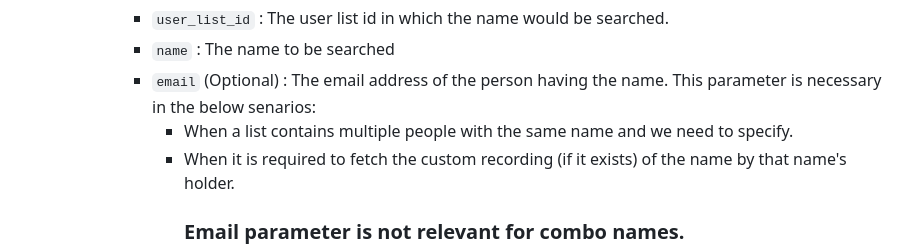
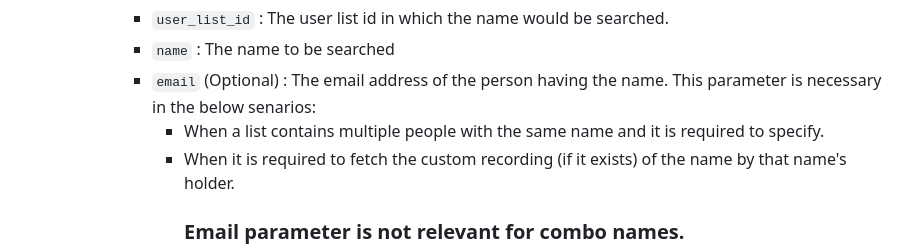
Before and after one commit to nauran3/nameshouts-samples, a Markdown page: README.md, the part around the change. Rendered like a GitHub page.

Commit message:
updated documentation

```diff
--- a/README.md
+++ b/README.md
@@ -93,7 +93,7 @@
             - `user_list_id` : The user list id in which the name would be searched.
             - `name` : The name to be searched
             - `email` (Optional) : The email address of the person having the name. This parameter is necessary in the below senarios:
-                - When a list contains multiple people with the same name and we need to specify.
+                - When a list contains multiple people with the same name and it is required to specify.
                 - When it is required to fetch the custom recording (if it exists) of the name by that name's holder.
                     ### Email parameter is not relevant for combo names.
 
```
